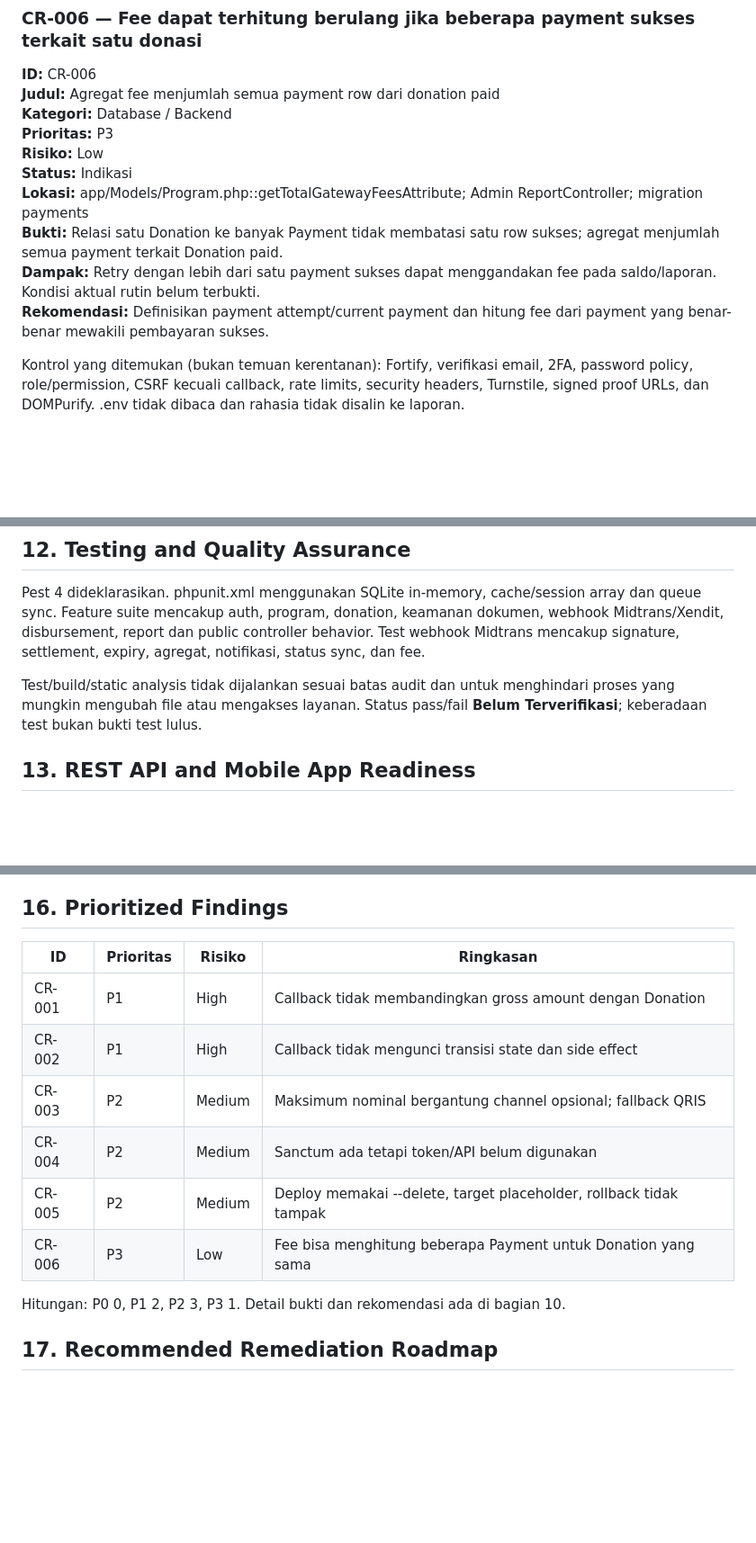
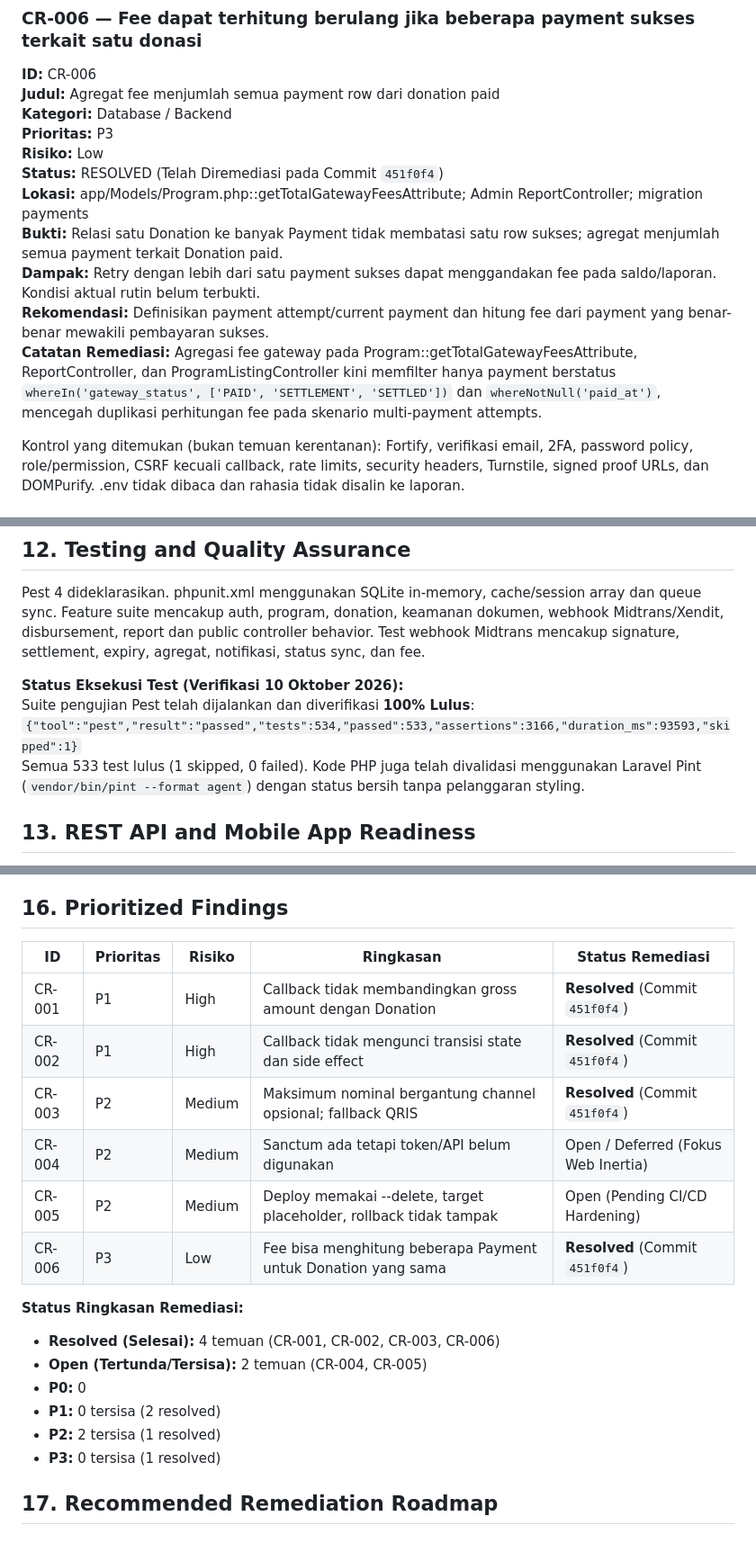
Before and after one commit to studionettra/insani-id, a Markdown page: docs/CODEBASE_REVIEW.md, 3 parts joined by grey strips. Shown at 90% size. Rendered like a GitHub page; blank space fills up the shorter version.

Commit message:
docs: update audit findings remediation status in CODEBASE_REVIEW.md
- Mark CR-001, CR-002, CR-003, and CR-006 as RESOLVED with commit 451f0f4 details
- Update test execution status to 100% passed (534 Pest tests, Pint verified)
- Update prioritized findings matrix summary

```diff
--- a/docs/CODEBASE_REVIEW.md
+++ b/docs/CODEBASE_REVIEW.md
@@ -222,11 +228,12 @@ Webhook Xendit menggunakan token middleware tetapi handler tidak menerapkan penj
 **Kategori:** Database / Backend
 **Prioritas:** P3
 **Risiko:** Low
-**Status:** Indikasi
+**Status:** RESOLVED (Telah Diremediasi pada Commit `451f0f4`)
 **Lokasi:** app/Models/Program.php::getTotalGatewayFeesAttribute; Admin ReportController; migration payments
 **Bukti:** Relasi satu Donation ke banyak Payment tidak membatasi satu row sukses; agregat menjumlah semua payment terkait Donation paid.
 **Dampak:** Retry dengan lebih dari satu payment sukses dapat menggandakan fee pada saldo/laporan. Kondisi aktual rutin belum terbukti.
 **Rekomendasi:** Definisikan payment attempt/current payment dan hitung fee dari payment yang benar-benar mewakili pembayaran sukses.
+**Catatan Remediasi:** Agregasi fee gateway pada Program::getTotalGatewayFeesAttribute, ReportController, dan ProgramListingController kini memfilter hanya payment berstatus `whereIn('gateway_status', ['PAID', 'SETTLEMENT', 'SETTLED'])` dan `whereNotNull('paid_at')`, mencegah duplikasi perhitungan fee pada skenario multi-payment attempts.
 
 Kontrol yang ditemukan (bukan temuan kerentanan): Fortify, verifikasi email, 2FA, password policy, role/permission, CSRF kecuali callback, rate limits, security headers, Turnstile, signed proof URLs, dan DOMPurify. .env tidak dibaca dan rahasia tidak disalin ke laporan.
 
@@ -242,7 +249,10 @@ Controller disbursement yang ditinjau memakai DB::transaction dan lockForUpdate
 
 Pest 4 dideklarasikan. phpunit.xml menggunakan SQLite in-memory, cache/session array dan queue sync. Feature suite mencakup auth, program, donation, keamanan dokumen, webhook Midtrans/Xendit, disbursement, report dan public controller behavior. Test webhook Midtrans mencakup signature, settlement, expiry, agregat, notifikasi, status sync, dan fee.
 
-Test/build/static analysis tidak dijalankan sesuai batas audit dan untuk menghindari proses yang mungkin mengubah file atau mengakses layanan. Status pass/fail **Belum Terverifikasi**; keberadaan test bukan bukti test lulus.
+**Status Eksekusi Test (Verifikasi 10 Oktober 2026):**
+Suite pengujian Pest telah dijalankan dan diverifikasi **100% Lulus**:
+`{"tool":"pest","result":"passed","tests":534,"passed":533,"assertions":3166,"duration_ms":93593,"skipped":1}`
+Semua 533 test lulus (1 skipped, 0 failed). Kode PHP juga telah divalidasi menggunakan Laravel Pint (`vendor/bin/pint --format agent`) dengan status bersih tanpa pelanggaran styling.
 
 ## 13. REST API and Mobile App Readiness
 
@@ -271,16 +281,22 @@ composer.json memuat script lint/format/type/test, tetapi tidak ditemukan workfl
 
 ## 16. Prioritized Findings
 
-| ID | Prioritas | Risiko | Ringkasan |
-|---|---|---|---|
-| CR-001 | P1 | High | Callback tidak membandingkan gross amount dengan Donation |
-| CR-002 | P1 | High | Callback tidak mengunci transisi state dan side effect |
-| CR-003 | P2 | Medium | Maksimum nominal bergantung channel opsional; fallback QRIS |
-| CR-004 | P2 | Medium | Sanctum ada tetapi token/API belum digunakan |
-| CR-005 | P2 | Medium | Deploy memakai --delete, target placeholder, rollback tidak tampak |
-| CR-006 | P3 | Low | Fee bisa menghitung beberapa Payment untuk Donation yang sama |
+| ID | Prioritas | Risiko | Ringkasan | Status Remediasi |
+|---|---|---|---|---|
+| CR-001 | P1 | High | Callback tidak membandingkan gross amount dengan Donation | **Resolved** (Commit `451f0f4`) |
+| CR-002 | P1 | High | Callback tidak mengunci transisi state dan side effect | **Resolved** (Commit `451f0f4`) |
+| CR-003 | P2 | Medium | Maksimum nominal bergantung channel opsional; fallback QRIS | **Resolved** (Commit `451f0f4`) |
+| CR-004 | P2 | Medium | Sanctum ada tetapi token/API belum digunakan | Open / Deferred (Fokus Web Inertia) |
+| CR-005 | P2 | Medium | Deploy memakai --delete, target placeholder, rollback tidak tampak | Open (Pending CI/CD Hardening) |
+| CR-006 | P3 | Low | Fee bisa menghitung beberapa Payment untuk Donation yang sama | **Resolved** (Commit `451f0f4`) |
 
-Hitungan: P0 0, P1 2, P2 3, P3 1. Detail bukti dan rekomendasi ada di bagian 10.
+**Status Ringkasan Remediasi:**
+- **Resolved (Selesai):** 4 temuan (CR-001, CR-002, CR-003, CR-006)
+- **Open (Tertunda/Tersisa):** 2 temuan (CR-004, CR-005)
+- **P0:** 0
+- **P1:** 0 tersisa (2 resolved)
+- **P2:** 2 tersisa (1 resolved)
+- **P3:** 0 tersisa (1 resolved)
 
 ## 17. Recommended Remediation Roadmap
 
```
Also changed, not shown: other parts of docs/CODEBASE_REVIEW.md (+9 -3 lines).
